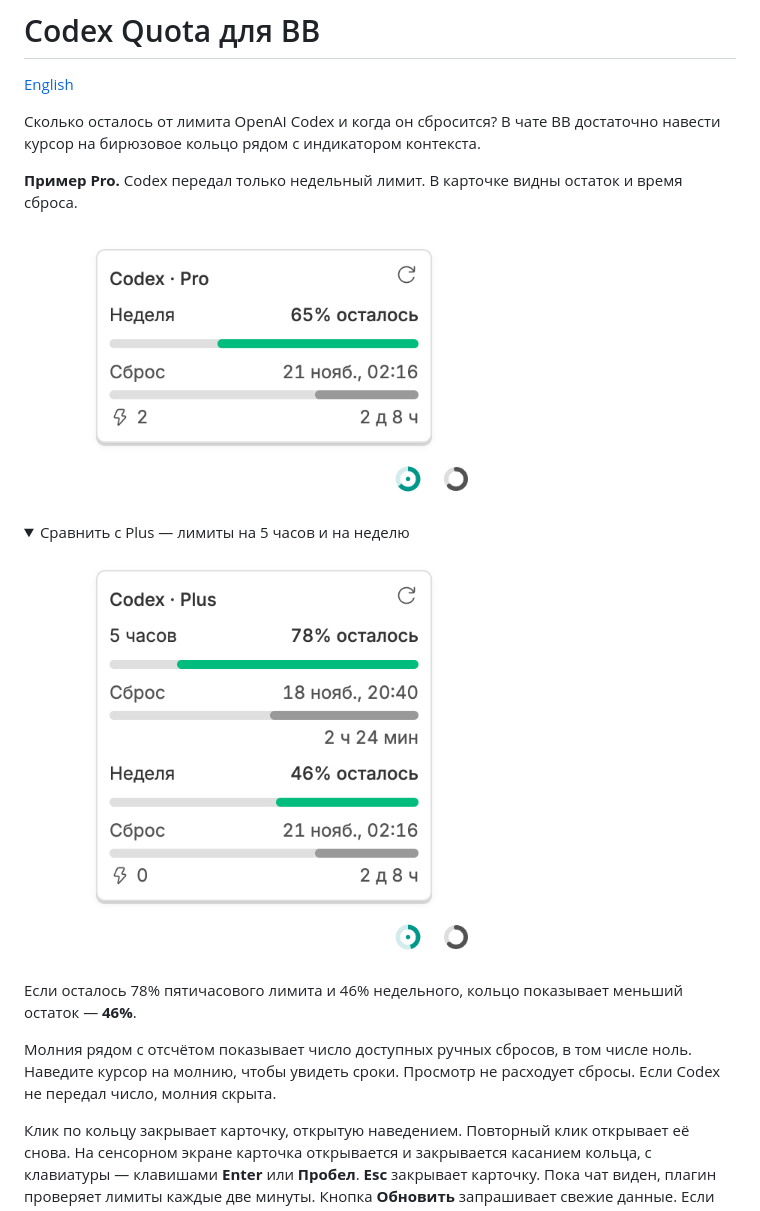
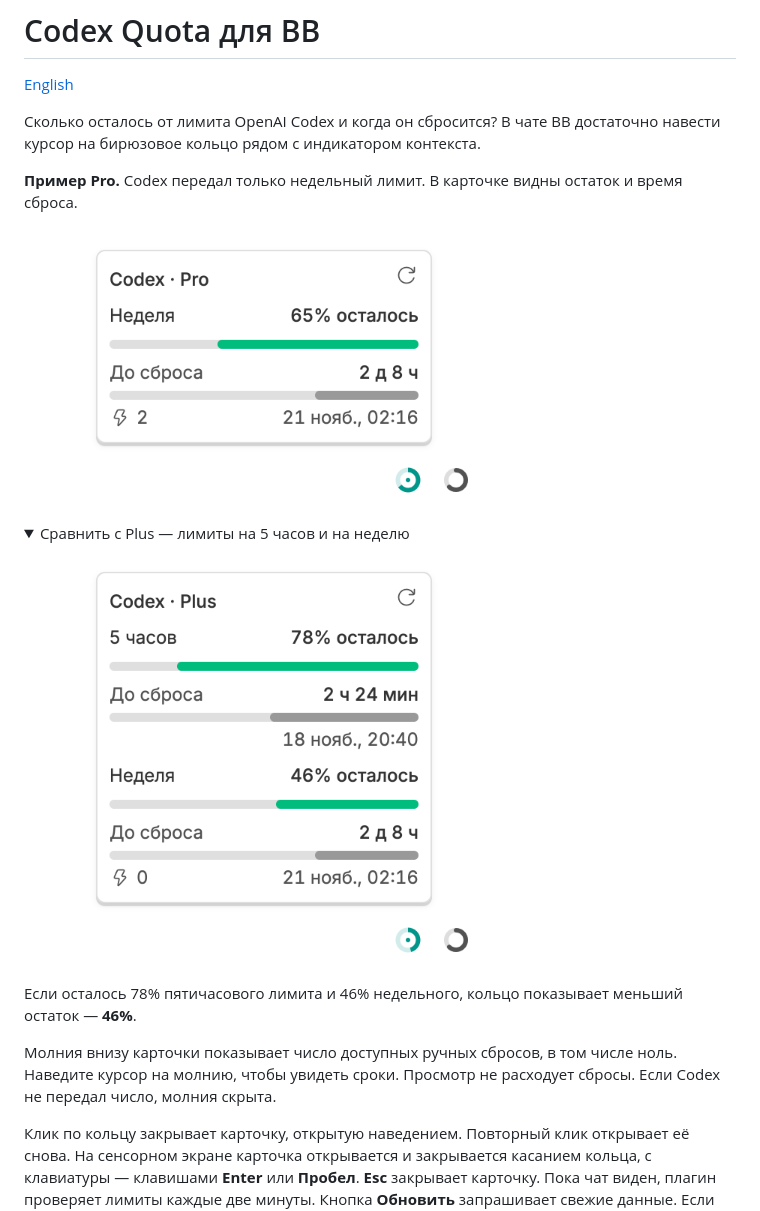
Before and after one commit to ai-babai/bb-plugin-codex-quota, a Markdown page: README.ru.md, the part around the change. GitHub-like rendering; pictures changed too: docs/screenshots/pro-weekly-ru.png, marketplace/screenshots/codex-quota/quota-light.png; folded sections open.

```diff
--- a/README.ru.md
+++ b/README.ru.md
@@ -17,7 +17,7 @@
 
 </details>
 
-Молния рядом с отсчётом показывает число доступных ручных сбросов, в том числе ноль. Наведите курсор на молнию, чтобы увидеть сроки. Просмотр не расходует сбросы. Если Codex не передал число, молния скрыта.
+Молния внизу карточки показывает число доступных ручных сбросов, в том числе ноль. Наведите курсор на молнию, чтобы увидеть сроки. Просмотр не расходует сбросы. Если Codex не передал число, молния скрыта.
 
 Клик по кольцу закрывает карточку, открытую наведением. Повторный клик открывает её снова. На сенсорном экране карточка открывается и закрывается касанием кольца, с клавиатуры — клавишами **Enter** или **Пробел**. **Esc** закрывает карточку. Пока чат виден, плагин проверяет лимиты каждые две минуты. Кнопка **Обновить** запрашивает свежие данные. Если данных нет, им уже 90 минут или наступило время сброса, вместо процента появится **?**.
 
```
Also changed, not shown: README.md (+1 -1 lines), docs/screenshots/pro-weekly-en.png, marketplace/screenshots/codex-quota/footer-dark.png, 2 other files.
